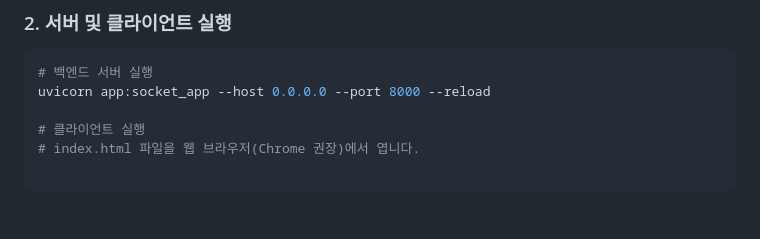
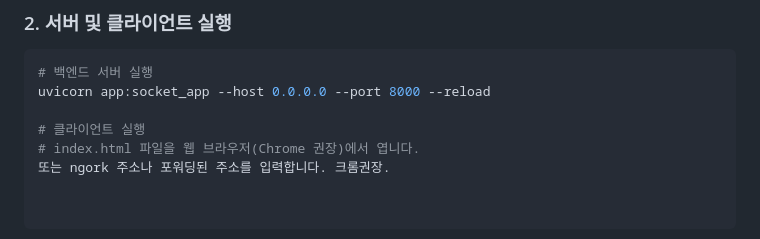
Before and after one commit to M0NU5/ai-drowsiness-detection, a Markdown page: README.md, the part around the change. Rendered like a GitHub page.

Commit message:
Update client launch instructions in README
Add note about using ngrok or forwarded address for client.

```diff
--- a/README.md
+++ b/README.md
@@ -186,3 +186,4 @@ uvicorn app:socket_app --host 0.0.0.0 --port 8000 --reload
 
 # 클라이언트 실행
 # index.html 파일을 웹 브라우저(Chrome 권장)에서 엽니다.
+또는 ngork 주소나 포워딩된 주소를 입력합니다. 크롬권장.
```
